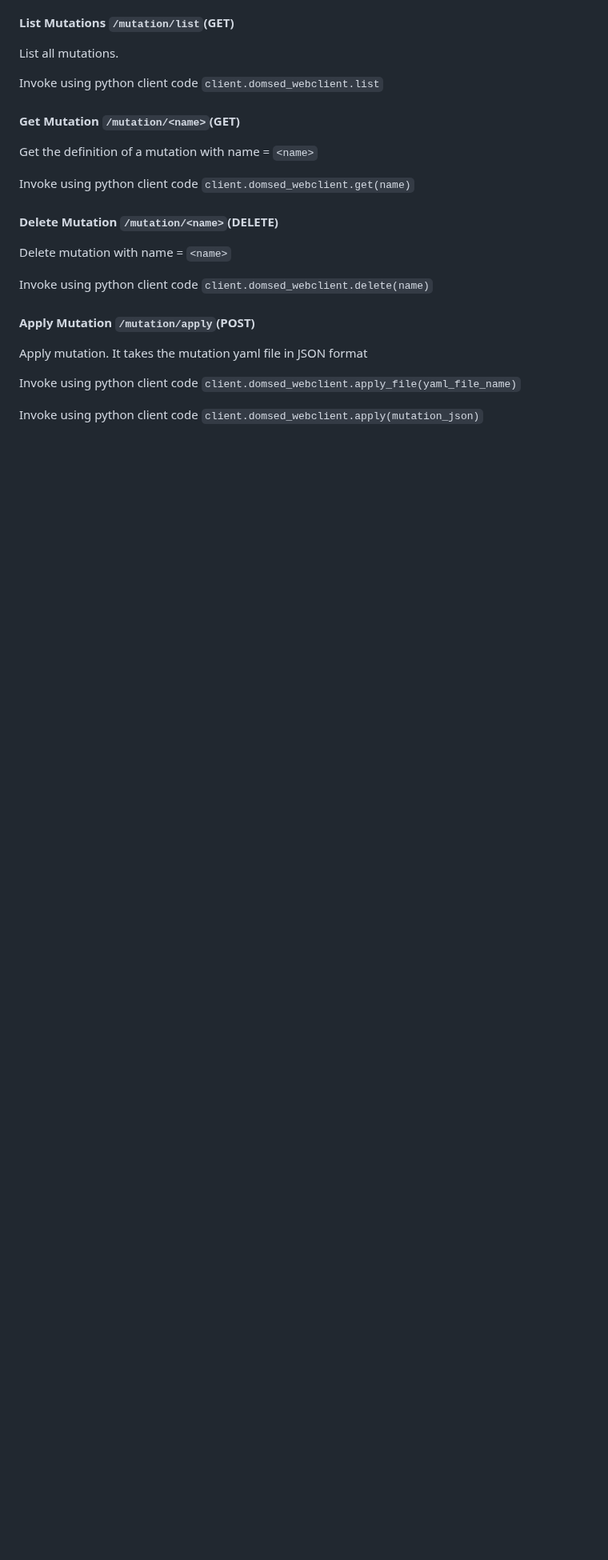
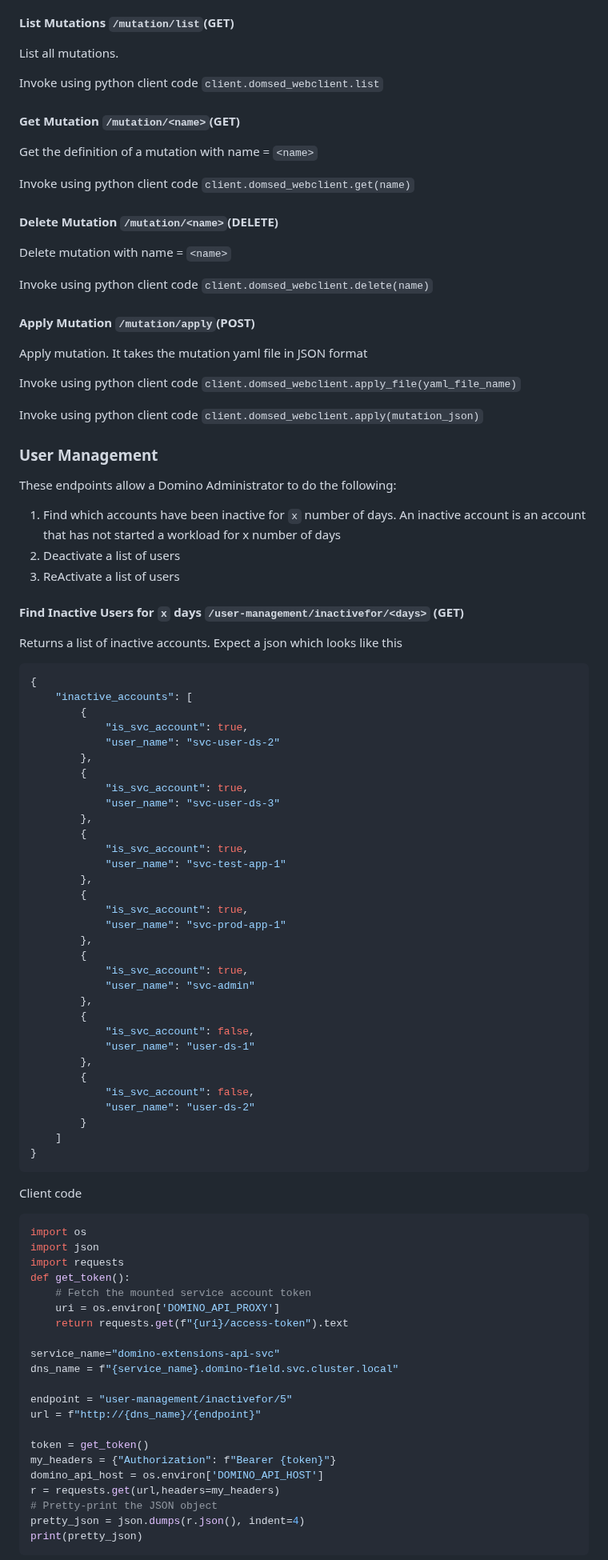
Before and after one commit to dominodatalab/domino-field-solutions-installations, a Markdown page: domino-extensions-api/README.md, the part around one of its changes. Shown at 80% size. GitHub-like rendering; blank space fills up the shorter version.

````diff
--- a/domino-extensions-api/README.md
+++ b/domino-extensions-api/README.md
@@ -180,3 +193,74 @@ Invoke using python client code `client.domsed_webclient.apply_file(yaml_file_na
 
 Invoke using python client code `client.domsed_webclient.apply(mutation_json)`
 
+
+### User Management
+
+These endpoints allow a Domino Administrator to do the following:
+1. Find which accounts have been inactive for `x` number of days. An inactive account is an account that has not started a workload for x number of days
+2. Deactivate a list of users
+3. ReActivate a list of users
+
+#### Find Inactive Users for `x` days `/user-management/inactivefor/<days>` (GET)
+Returns a list of inactive accounts. Expect a json which looks like this
+```json
+{
+    "inactive_accounts": [
+        {
+            "is_svc_account": true,
+            "user_name": "svc-user-ds-2"
+        },
+        {
+            "is_svc_account": true,
+            "user_name": "svc-user-ds-3"
+        },
+        {
+            "is_svc_account": true,
+            "user_name": "svc-test-app-1"
+        },
+        {
+            "is_svc_account": true,
+            "user_name": "svc-prod-app-1"
+        },
+        {
+            "is_svc_account": true,
+            "user_name": "svc-admin"
+        },
+        {
+            "is_svc_account": false,
+            "user_name": "user-ds-1"
+        },
+        {
+            "is_svc_account": false,
+            "user_name": "user-ds-2"
+        }
+    ]
+}
+```
+
+Client code
+```python
+import os
+import json
+import requests
+def get_token():
+    # Fetch the mounted service account token
+    uri = os.environ['DOMINO_API_PROXY']
+    return requests.get(f"{uri}/access-token").text
+
+service_name="domino-extensions-api-svc"
+dns_name = f"{service_name}.domino-field.svc.cluster.local"
+
+endpoint = "user-management/inactivefor/5"
+url = f"http://{dns_name}/{endpoint}"
+
+token = get_token()
+my_headers = {"Authorization": f"Bearer {token}"}
+domino_api_host = os.environ['DOMINO_API_HOST']
+r = requests.get(url,headers=my_headers)
+# Pretty-print the JSON object
+pretty_json = json.dumps(r.json(), indent=4)
+print(pretty_json)
+```
+
+
````
Also changed, not shown: other parts of domino-extensions-api/README.md (+99 -18 lines).
